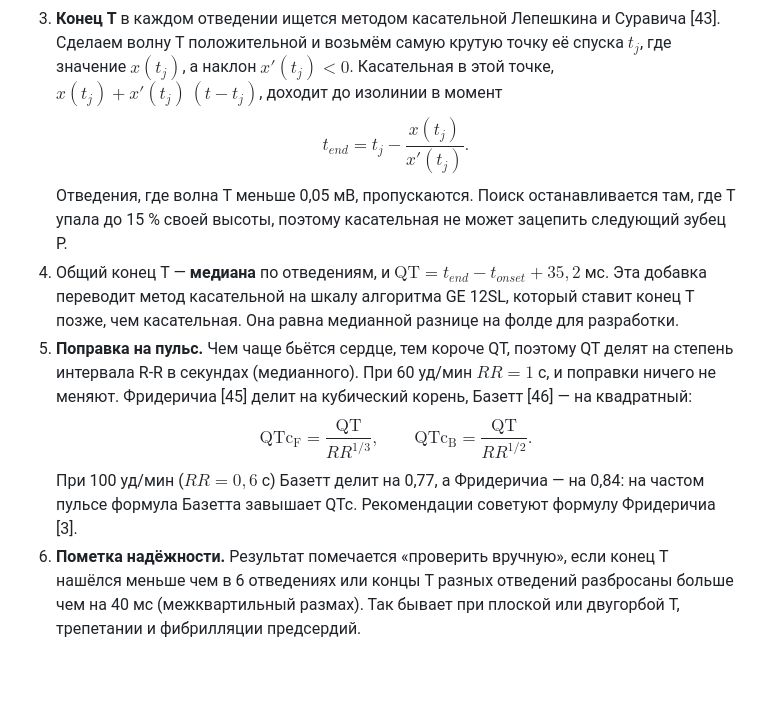
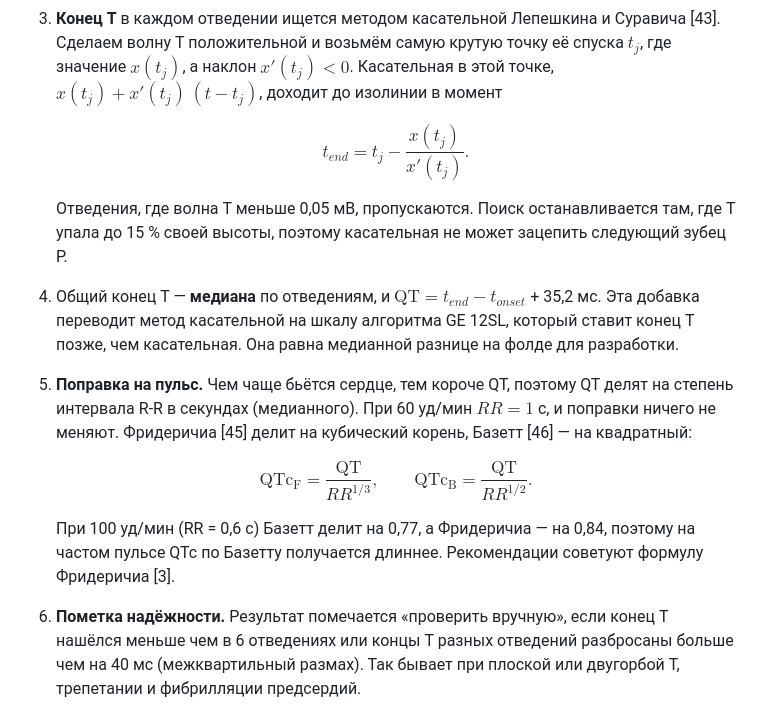
Before and after one commit to podpirovlab/multimodal-cardiotoxicity-ai, a Markdown page: README.ru.md, the part around the change. GitHub-like rendering; blank space fills up the shorter version.

Commit message:
README §4.9: formulas on their own lines, Russian decimals outside math
Co-Authored-By: Claude Opus 5.5 <noreply@anthropic.com>

```diff
--- a/README.ru.md
+++ b/README.ru.md
@@ -391,12 +391,16 @@ W(a,b) = \frac{1}{\sqrt a}\int x(t)\,\psi^*\!\left(\frac{t-b}{a}\right)dt,\qquad
 1. Отведения фильтруются (0,5–40 Гц) и получают общие R-пики (§4.3). Для каждого отведения строится *медианный удар* из ровных ударов: тех, у которых интервалы R-R до и после отличаются от медианы меньше чем на 20 %. Каждый медианный удар отсчитывается от своего сегмента PR.
 2. **Начало QRS**, одно на все отведения, находится по пространственной скорости $`v(t) = \sum_\ell |dx_\ell/dt|`$: она резко растёт, когда начинается деполяризация. Идём от R-пика назад; начало — первая точка, где $`v`$ меньше 10 % своего максимума.
 3. **Конец T** в каждом отведении ищется методом касательной Лепешкина и Суравича [43]. Сделаем волну T положительной и возьмём самую крутую точку её спуска $`t_j`$, где значение $`x(t_j)`$, а наклон $`x'(t_j) < 0`$. Касательная в этой точке, $`x(t_j) + x'(t_j)\,(t - t_j)`$, доходит до изолинии в момент
+
    $$t_{end} = t_j - \frac{x(t_j)}{x'(t_j)}.$$
+
    Отведения, где волна T меньше 0,05 мВ, пропускаются. Поиск останавливается там, где T упала до 15 % своей высоты, поэтому касательная не может зацепить следующий зубец P.
-4. Общий конец T — **медиана** по отведениям, и $`\mathrm{QT} = t_{end} - t_{onset} + 35{,}2`$ мс. Эта добавка переводит метод касательной на шкалу алгоритма GE 12SL, который ставит конец T позже, чем касательная. Она равна медианной разнице на фолде для разработки.
+4. Общий конец T — **медиана** по отведениям, и $`\mathrm{QT} = t_{end} - t_{onset}`$ + 35,2 мс. Эта добавка переводит метод касательной на шкалу алгоритма GE 12SL, который ставит конец T позже, чем касательная. Она равна медианной разнице на фолде для разработки.
 5. **Поправка на пульс.** Чем чаще бьётся сердце, тем короче QT, поэтому QT делят на степень интервала R-R в секундах (медианного). При 60 уд/мин $`RR = 1`$ с, и поправки ничего не меняют. Фридеричиа [45] делит на кубический корень, Базетт [46] — на квадратный:
+
    $$\mathrm{QTc_F} = \frac{\mathrm{QT}}{RR^{1/3}}, \qquad \mathrm{QTc_B} = \frac{\mathrm{QT}}{RR^{1/2}}.$$
-   При 100 уд/мин ($`RR = 0{,}6`$ с) Базетт делит на 0,77, а Фридеричиа — на 0,84: на частом пульсе формула Базетта завышает QTc. Рекомендации советуют формулу Фридеричиа [3].
+
+   При 100 уд/мин (RR = 0,6 с) Базетт делит на 0,77, а Фридеричиа — на 0,84, поэтому на частом пульсе QTc по Базетту получается длиннее. Рекомендации советуют формулу Фридеричиа [3].
 6. **Пометка надёжности.** Результат помечается «проверить вручную», если конец T нашёлся меньше чем в 6 отведениях или концы T разных отведений разбросаны больше чем на 40 мс (межквартильный размах). Так бывает при плоской или двугорбой T, трепетании и фибрилляции предсердий.
 7. Запись длиннее 20 с измеряется кусками по 10 секунд: на ЭКГ такой длины метод и проверен. Показывается кусок с медианным QTcF среди надёжных. Ниже 400 Гц отведения сначала интерполируются, как для TWA (§4.5).
 
```
Also changed, not shown: README.md (+5 -1 lines).
